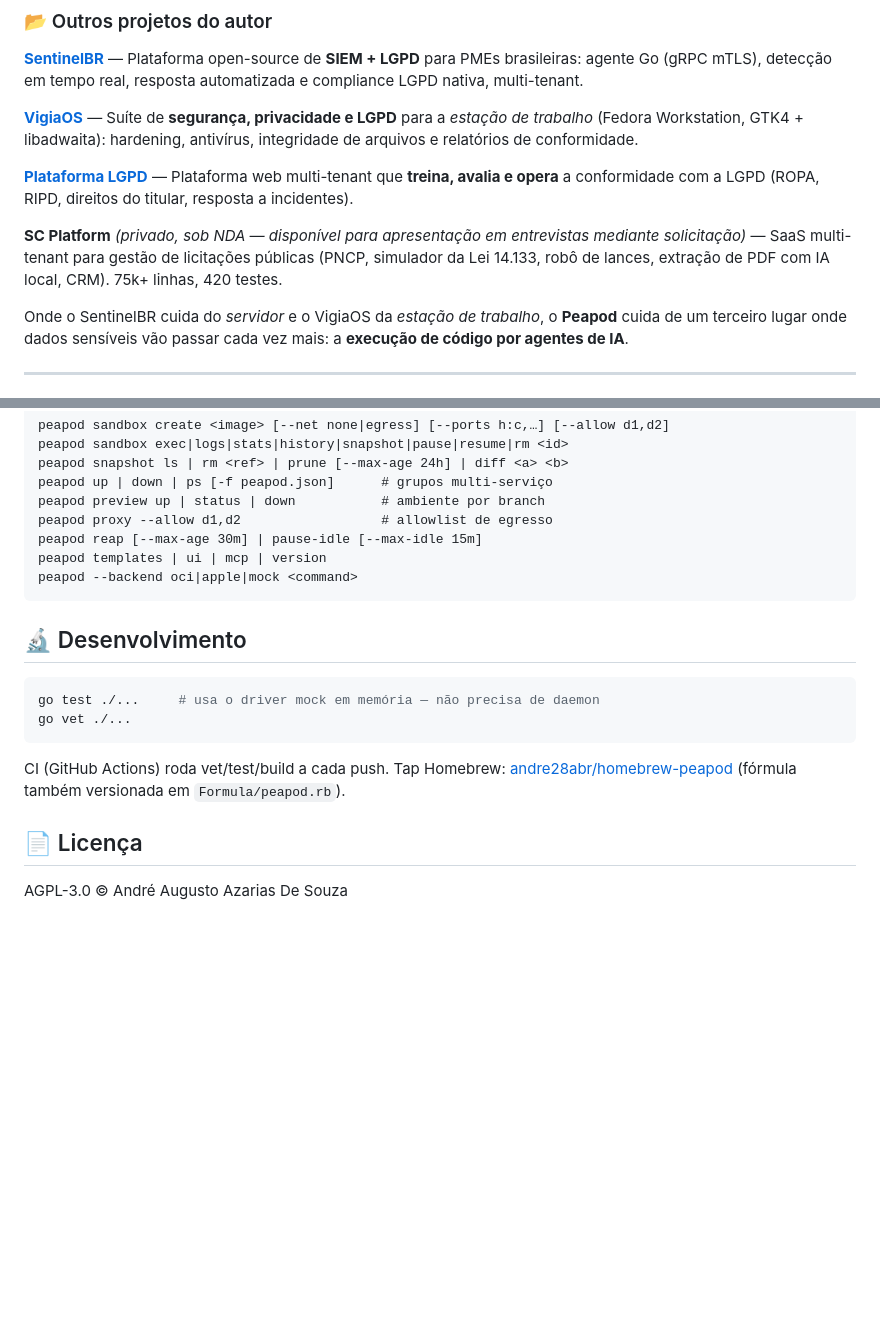
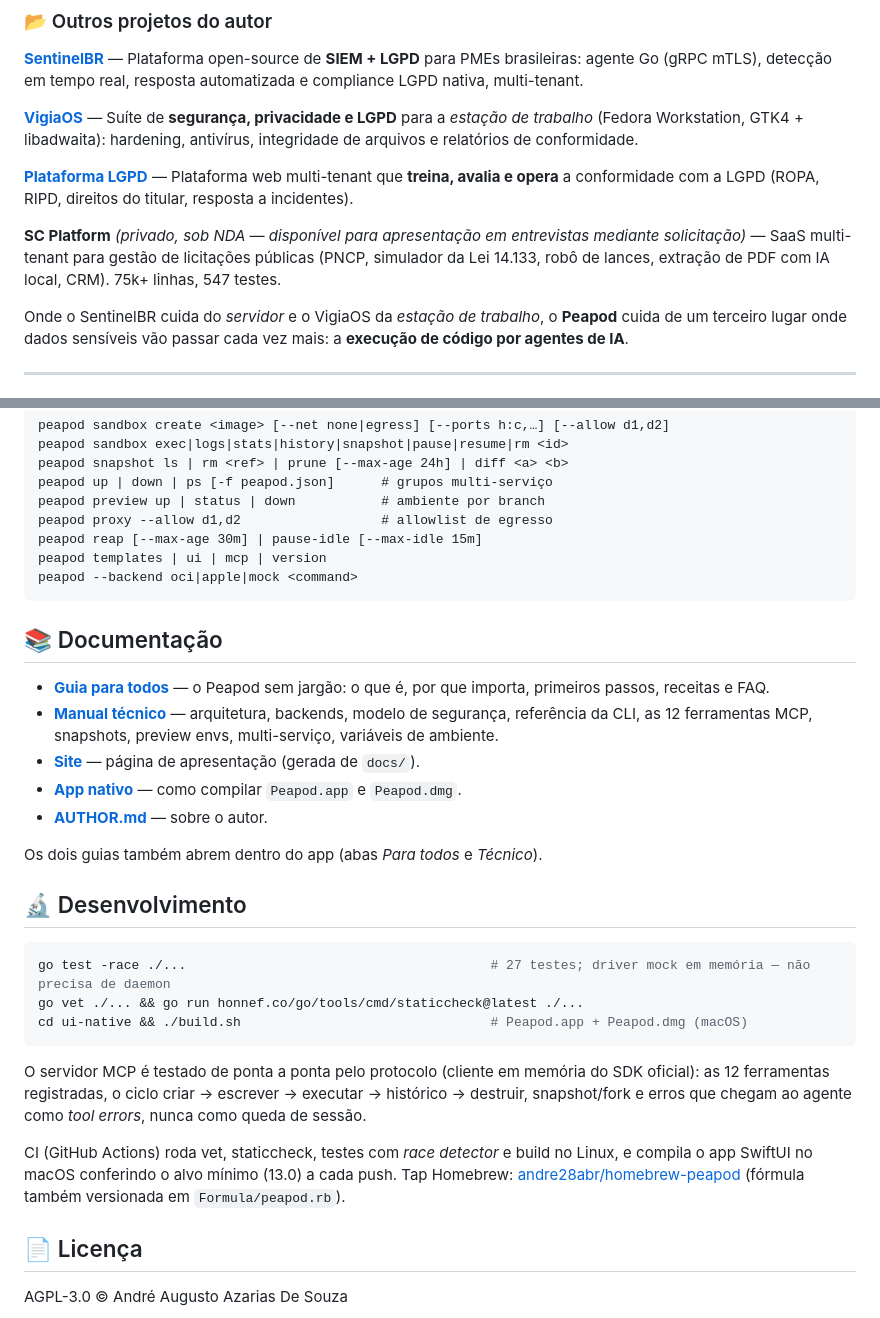
Before and after one commit to andre28abr/Peapod, a Markdown page: README.md, 2 parts joined by grey strips. GitHub-like rendering; blank space fills up the shorter version.

````diff
--- a/README.md
+++ b/README.md
@@ -38,7 +38,7 @@ Atualmente em **transição de carreira, com disponibilidade imediata**, este pr
 
 **[Plataforma LGPD](https://github.com/andre28abr/lgpd-platform)** — Plataforma web multi-tenant que **treina, avalia e opera** a conformidade com a LGPD (ROPA, RIPD, direitos do titular, resposta a incidentes).
 
-**SC Platform** *(privado, sob NDA — disponível para apresentação em entrevistas mediante solicitação)* — SaaS multi-tenant para gestão de licitações públicas (PNCP, simulador da Lei 14.133, robô de lances, extração de PDF com IA local, CRM). 75k+ linhas, 420 testes.
+**SC Platform** *(privado, sob NDA — disponível para apresentação em entrevistas mediante solicitação)* — SaaS multi-tenant para gestão de licitações públicas (PNCP, simulador da Lei 14.133, robô de lances, extração de PDF com IA local, CRM). 75k+ linhas, 547 testes.
 
 Onde o SentinelBR cuida do *servidor* e o VigiaOS da *estação de trabalho*, o **Peapod** cuida de um terceiro lugar onde dados sensíveis vão passar cada vez mais: a **execução de código por agentes de IA**.
 
@@ -171,14 +171,27 @@ peapod templates | ui | mcp | version
 peapod --backend oci|apple|mock <command>
 ```
 
+## 📚 Documentação
+
+- **[Guia para todos](docs/GUIA.md)** — o Peapod sem jargão: o que é, por que importa, primeiros passos, receitas e FAQ.
+- **[Manual técnico](docs/MANUAL.md)** — arquitetura, backends, modelo de segurança, referência da CLI, as 12 ferramentas MCP, snapshots, preview envs, multi-serviço, variáveis de ambiente.
+- **[Site](https://andre28abr.github.io/Peapod/)** — página de apresentação (gerada de `docs/`).
+- **[App nativo](ui-native/README.md)** — como compilar `Peapod.app` e `Peapod.dmg`.
+- **[AUTHOR.md](AUTHOR.md)** — sobre o autor.
+
+Os dois guias também abrem dentro do app (abas *Para todos* e *Técnico*).
+
 ## 🔬 Desenvolvimento
 
 ```sh
-go test ./...     # usa o driver mock em memória — não precisa de daemon
-go vet ./...
+go test -race ./...                                       # 27 testes; driver mock em memória — não precisa de daemon
+go vet ./... && go run honnef.co/go/tools/cmd/staticcheck@latest ./...
+cd ui-native && ./build.sh                                # Peapod.app + Peapod.dmg (macOS)
 ```
 
-CI (GitHub Actions) roda vet/test/build a cada push. Tap Homebrew: [andre28abr/homebrew-peapod](https://github.com/andre28abr/homebrew-peapod) (fórmula também versionada em `Formula/peapod.rb`).
+O servidor MCP é testado de ponta a ponta pelo protocolo (cliente em memória do SDK oficial): as 12 ferramentas registradas, o ciclo criar → escrever → executar → histórico → destruir, snapshot/fork e erros que chegam ao agente como *tool errors*, nunca como queda de sessão.
+
+CI (GitHub Actions) roda vet, staticcheck, testes com *race detector* e build no Linux, e compila o app SwiftUI no macOS conferindo o alvo mínimo (13.0) a cada push. Tap Homebrew: [andre28abr/homebrew-peapod](https://github.com/andre28abr/homebrew-peapod) (fórmula também versionada em `Formula/peapod.rb`).
 
 ## 📄 Licença
 
````
Also changed, not shown: CLAUDE.md (added, +69 -0 lines).
